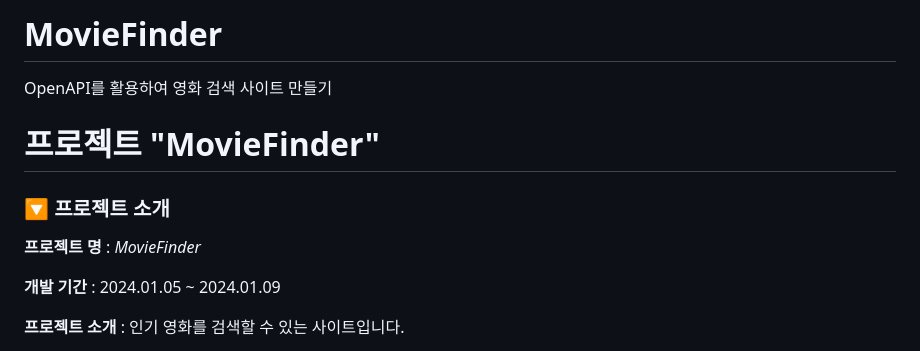
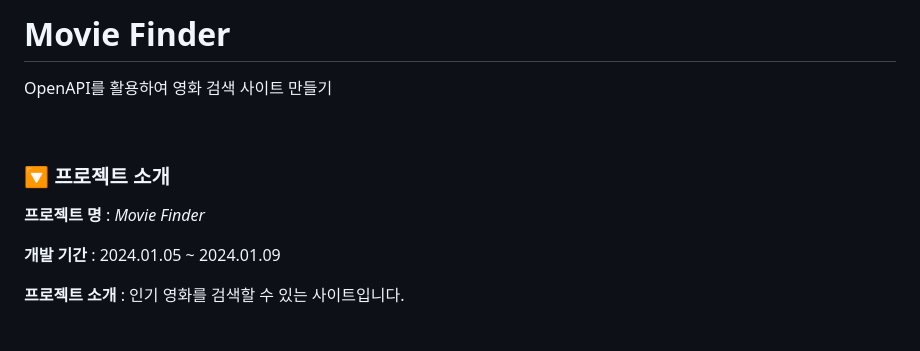
Before and after one commit to seopport/MovieFinder, a Markdown page: README.md, the part around one of its changes. Rendered like a GitHub page.

```diff
--- a/README.md
+++ b/README.md
@@ -1,13 +1,14 @@
-# MovieFinder
+# Movie Finder
 OpenAPI를 활용하여 영화 검색 사이트 만들기
 
-# 프로젝트 "MovieFinder"
+<br>
 
 
 
 ### 🔽 **프로젝트 소개**
 
-**프로젝트 명** : *MovieFinder*
+
+**프로젝트 명** : *Movie Finder*
 
 **개발 기간** : 2024.01.05 ~ 2024.01.09
 
```
Also changed, not shown: other parts of README.md (+14 -12 lines).
